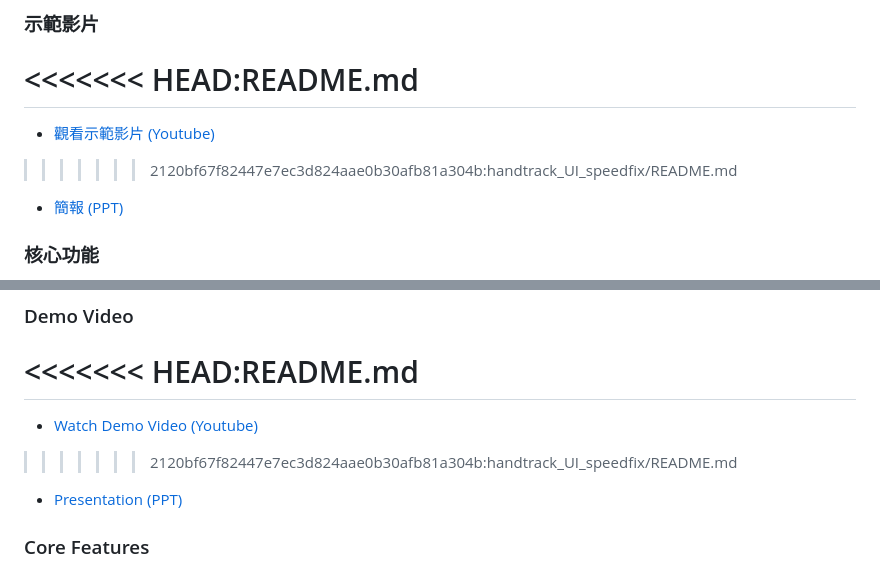
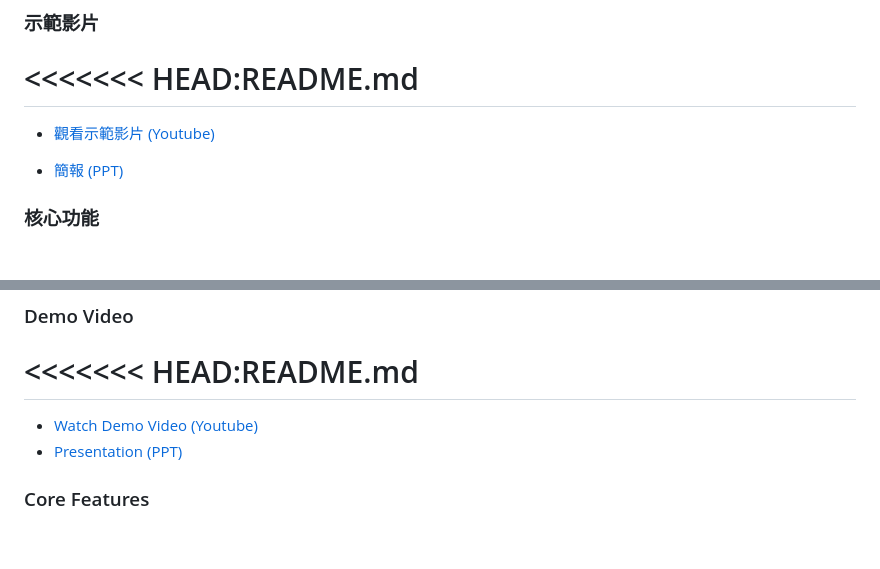
Before and after one commit to abuiw0531/Real-time-Robot-Arm-Control-System, a Markdown page: README.md, 2 parts joined by grey strips. Rendered like a GitHub page; blank space fills up the shorter version.

```diff
--- a/README.md
+++ b/README.md
@@ -13,7 +13,7 @@
 <<<<<<< HEAD:README.md
 =======
 * [觀看示範影片 (Youtube)](https://youtu.be/jW528MutrcQ)
->>>>>>> 2120bf67f82447e7ec3d824aae0b30afb81a304b:handtrack_UI_speedfix/README.md
+
 * [簡報 (PPT)](https://drive.google.com/file/d/16lSilyf4hgyNVrIOef8U1tdIqoHGbqig/view)
 
 ### 核心功能
@@ -50,7 +50,6 @@ This project is a **Real-time Robot Arm Control System** based on computer visio
 <<<<<<< HEAD:README.md
 =======
 * [Watch Demo Video (Youtube)](https://youtu.be/jW528MutrcQ)
->>>>>>> 2120bf67f82447e7ec3d824aae0b30afb81a304b:handtrack_UI_speedfix/README.md
 * [Presentation (PPT)](https://drive.google.com/file/d/11U_YZcVxkhoDrqCDlwzorbc-4bzTHBj7/view?usp=sharing)
 
 ### Core Features
```
